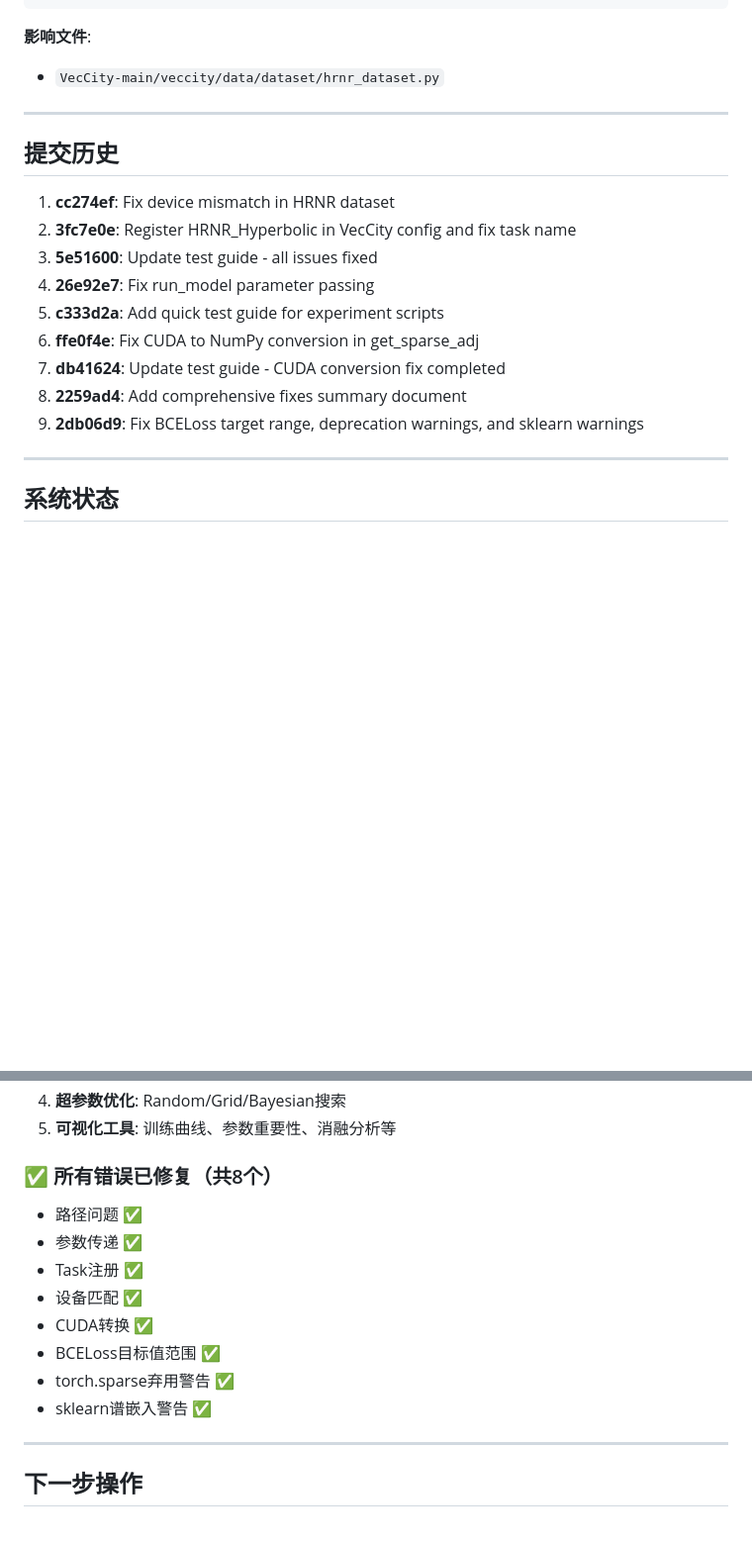
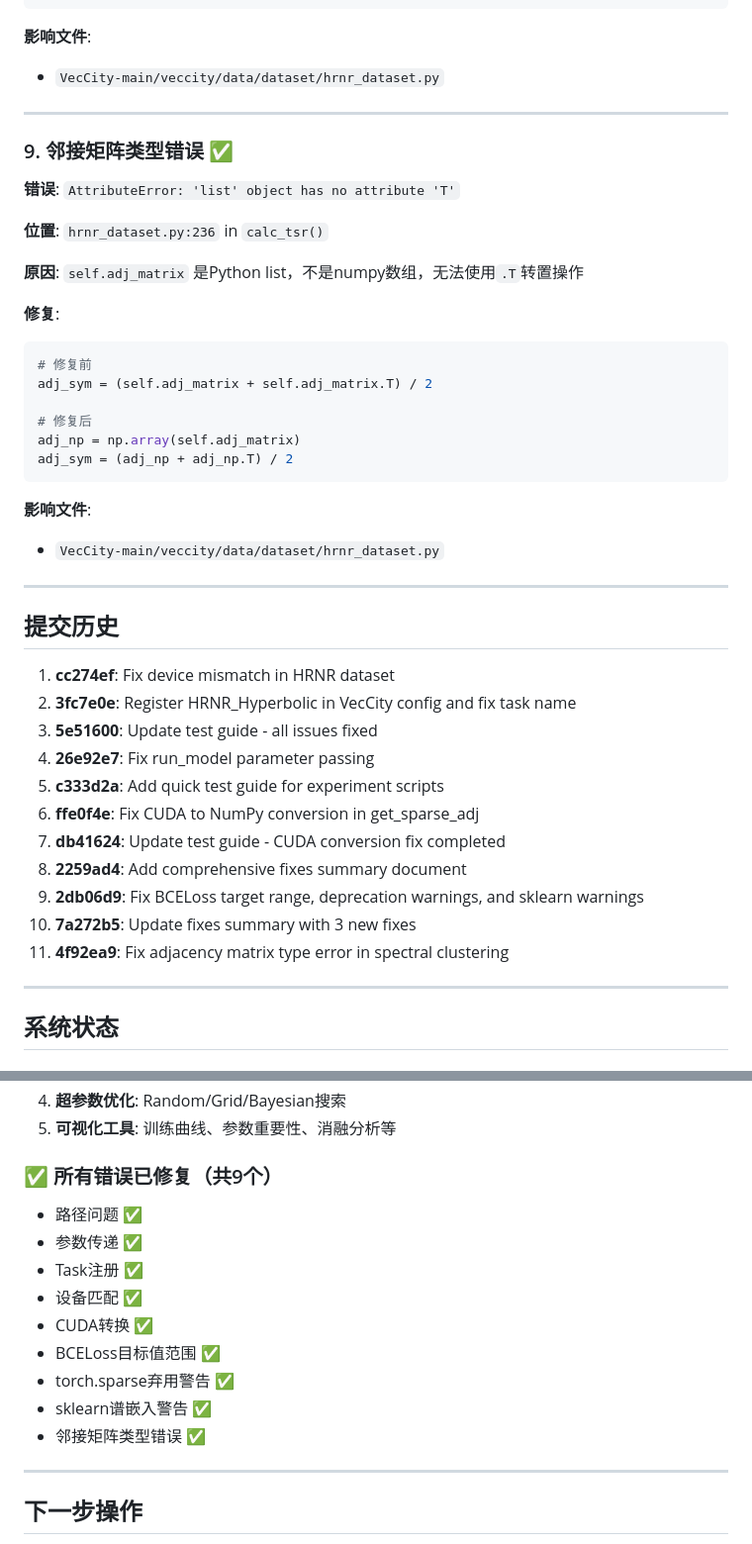
Before and after one commit to jefferyou/hperroad, a Markdown page: experiments/FIXES_SUMMARY.md, 2 parts joined by grey strips. Shown at 99% size. GitHub-like rendering; blank space fills up the shorter version.

Commit message:
Add fix #9 to summary - adjacency matrix type error
- Document list to numpy array conversion fix
- Update total fixes count to 9

````diff
--- a/experiments/FIXES_SUMMARY.md
+++ b/experiments/FIXES_SUMMARY.md
@@ -207,6 +207,28 @@ with warnings.catch_warnings():
 
 ---
 
+### 9. 邻接矩阵类型错误 ✅
+**错误**: `AttributeError: 'list' object has no attribute 'T'`
+
+**位置**: `hrnr_dataset.py:236` in `calc_tsr()`
+
+**原因**: `self.adj_matrix` 是Python list，不是numpy数组，无法使用`.T`转置操作
+
+**修复**:
+```python
+# 修复前
+adj_sym = (self.adj_matrix + self.adj_matrix.T) / 2
+
+# 修复后
+adj_np = np.array(self.adj_matrix)
+adj_sym = (adj_np + adj_np.T) / 2
+```
+
+**影响文件**:
+- `VecCity-main/veccity/data/dataset/hrnr_dataset.py`
+
+---
+
 ## 提交历史
 
 1. **cc274ef**: Fix device mismatch in HRNR dataset
@@ -218,6 +240,8 @@ with warnings.catch_warnings():
 7. **db41624**: Update test guide - CUDA conversion fix completed
 8. **2259ad4**: Add comprehensive fixes summary document
 9. **2db06d9**: Fix BCELoss target range, deprecation warnings, and sklearn warnings
+10. **7a272b5**: Update fixes summary with 3 new fixes
+11. **4f92ea9**: Fix adjacency matrix type error in spectral clustering
 
 ---
 
@@ -235,7 +259,7 @@ with warnings.catch_warnings():
 4. **超参数优化**: Random/Grid/Bayesian搜索
 5. **可视化工具**: 训练曲线、参数重要性、消融分析等
 
-### ✅ 所有错误已修复（共8个）
+### ✅ 所有错误已修复（共9个）
 
 - 路径问题 ✅
 - 参数传递 ✅
@@ -245,6 +269,7 @@ with warnings.catch_warnings():
 - BCELoss目标值范围 ✅
 - torch.sparse弃用警告 ✅
 - sklearn谱嵌入警告 ✅
+- 邻接矩阵类型错误 ✅
 
 ---
 
````
